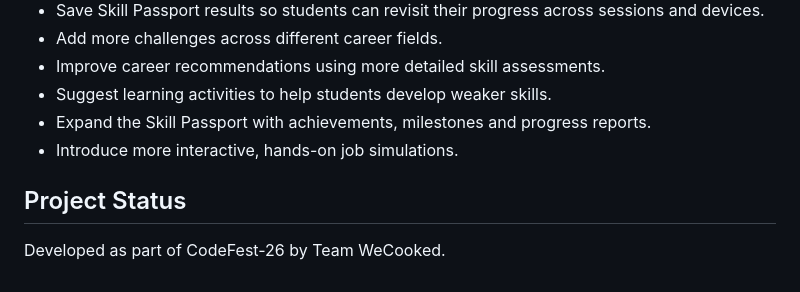
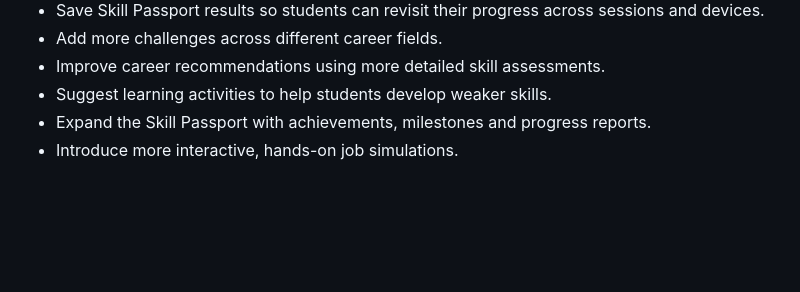
Before and after one commit to zuhayra1010/CodeFest-26_WeCooked, a Markdown page: README.md, the part around the change. Rendered like a GitHub page; blank space fills up the shorter version.

```diff
--- a/README.md
+++ b/README.md
@@ -68,7 +68,3 @@ Its colourful interface, gamified challenges and bilingual support make career e
 - Suggest learning activities to help students develop weaker skills.
 - Expand the Skill Passport with achievements, milestones and progress reports.
 - Introduce more interactive, hands-on job simulations.
-
-## Project Status
-
-Developed as part of CodeFest-26 by Team WeCooked.
```
